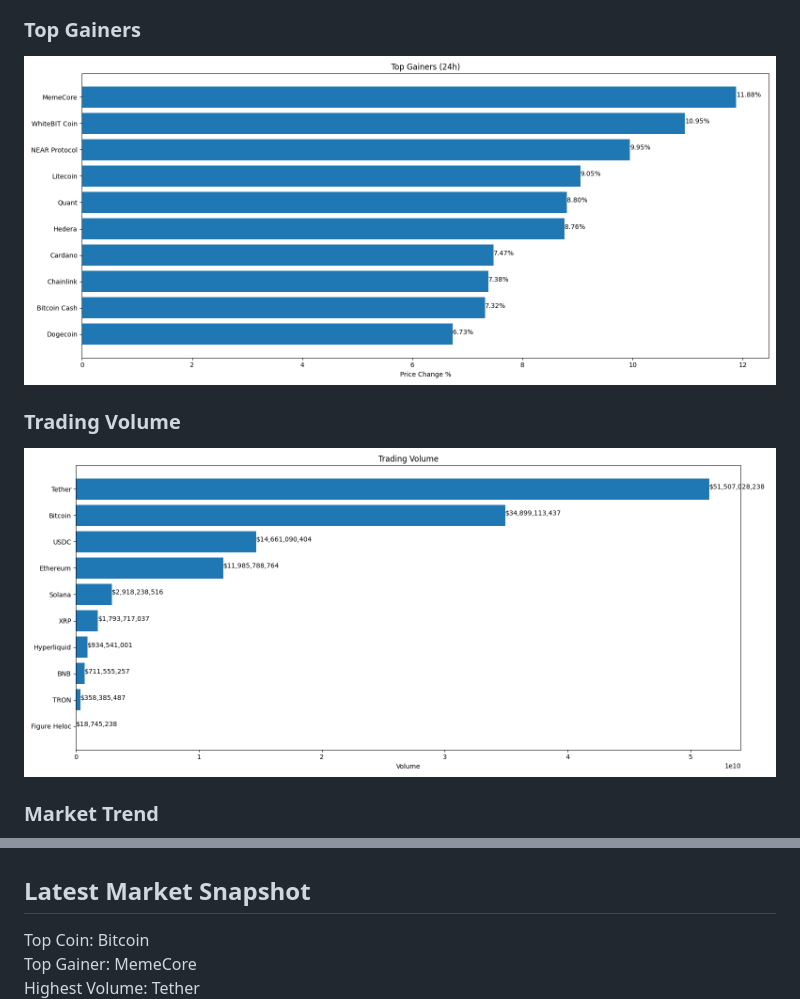
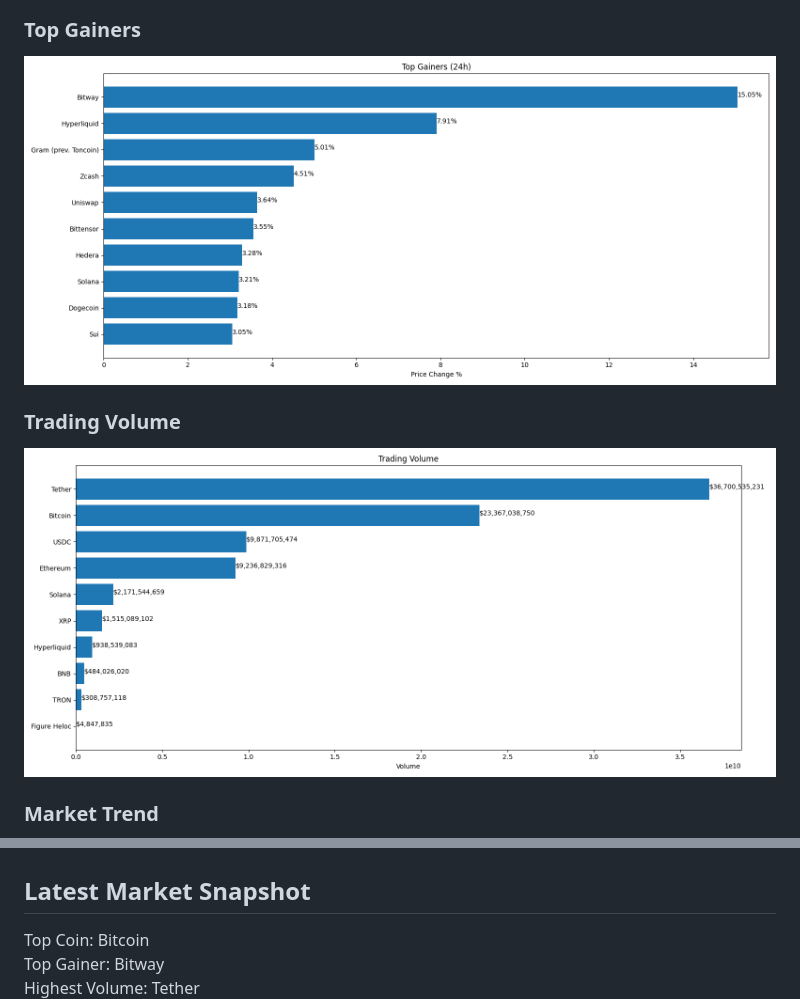
Before and after one commit to akshayiosdeveloper/crypto-market-api-data-analysis, a Markdown page: README.md, 2 parts joined by grey strips. Drawn GitHub-style; pictures changed too: charts/top_gainers.png, charts/volume.png.

```diff
--- a/README.md
+++ b/README.md
@@ -380,8 +380,9 @@ Akshay
 
 
 
+
 ## Latest Market Snapshot
 
 Top Coin: Bitcoin
-Top Gainer: MemeCore
+Top Gainer: Bitway
 Highest Volume: Tether
```
Also changed, not shown: other parts of README.md (+1 -1 lines), charts/market_cap.png, charts/market_trend.png, 2 other files.
